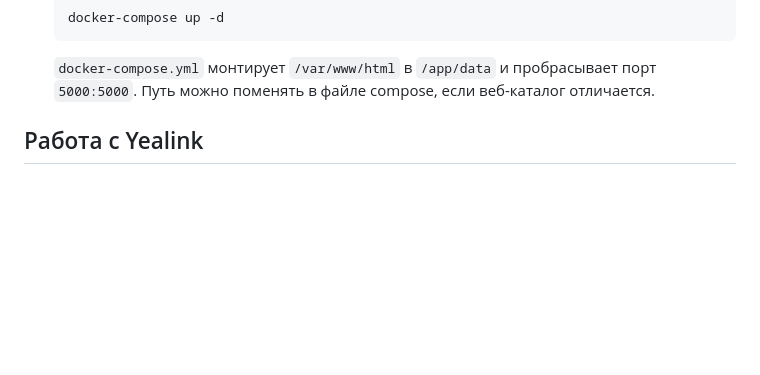
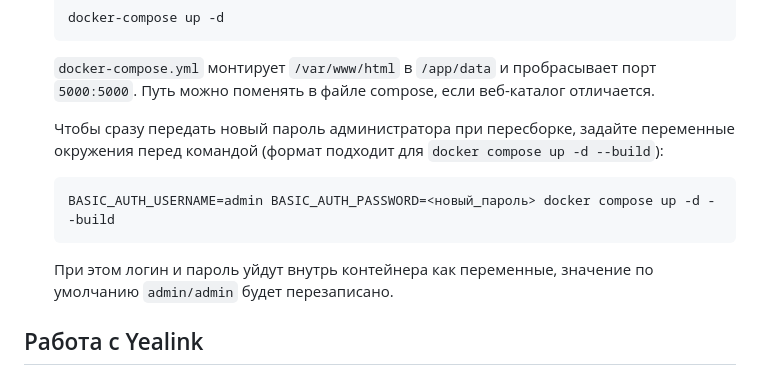
Before and after one commit to belogpt/phoep, a Markdown page: README.md, the part around the change. GitHub-like rendering; blank space fills up the shorter version.

Commit message:
Document setting admin password via docker compose

````diff
--- a/README.md
+++ b/README.md
@@ -152,6 +152,12 @@ requirements.txt
    ```
    `docker-compose.yml` монтирует `/var/www/html` в `/app/data` и пробрасывает порт `5000:5000`. Путь можно поменять в файле compose, если веб-каталог отличается.
 
+   Чтобы сразу передать новый пароль администратора при пересборке, задайте переменные окружения перед командой (формат подходит для `docker compose up -d --build`):
+   ```bash
+   BASIC_AUTH_USERNAME=admin BASIC_AUTH_PASSWORD=<новый_пароль> docker compose up -d --build
+   ```
+   При этом логин и пароль уйдут внутрь контейнера как переменные, значение по умолчанию `admin/admin` будет перезаписано.
+
 ## Работа с Yealink
 - В настройках телефона Yealink: Directory → Remote Phone Book.
 - URL телефонной книги со стороны телефонов: `http://<ip_сервера>/rem.xml` (веб-сервер отдаёт файл из каталога `/var/www/html`).
````
